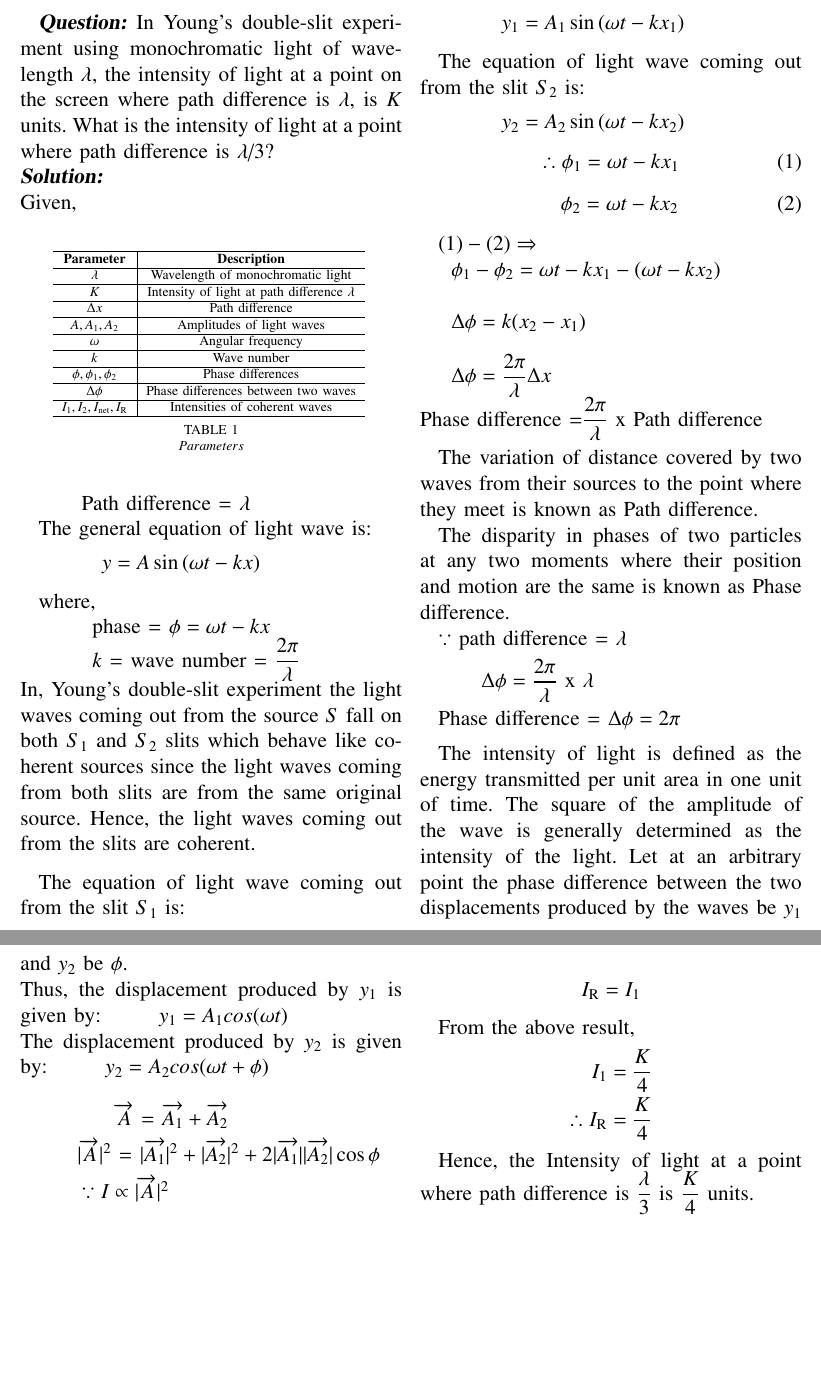
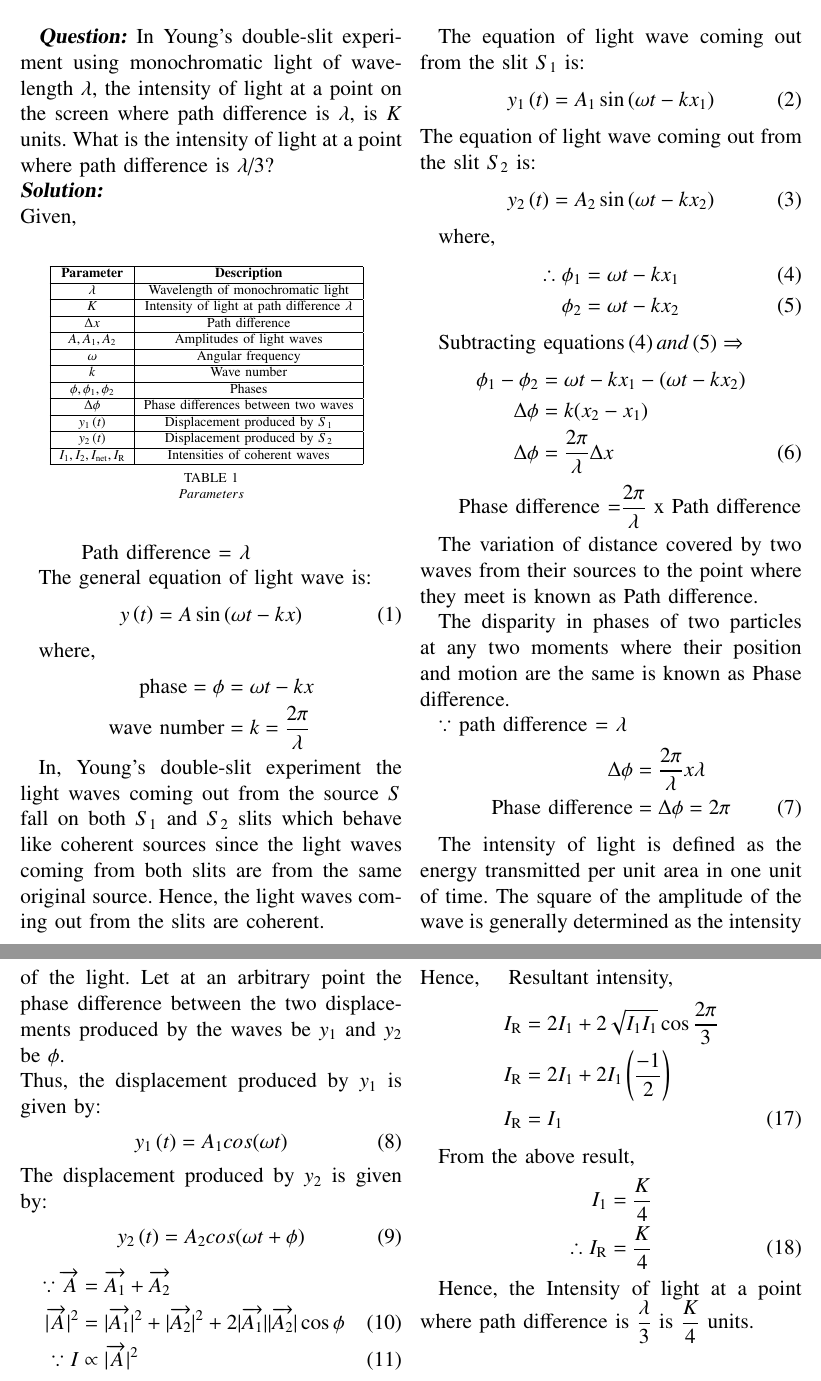
Before and after one commit to Avyaaz13/EE1205, a LaTeX paper (assign1/main.tex, which reads assign1/tables/table.tex): two parts of pages 1 and 2 of 2, joined at a grey line, cut so that both start at the same text, the shorter picture padded with empty space. Compiled offline with pdfLaTeX.

Commit message:
modified commit

```diff
--- a/assign1/main.tex
+++ b/assign1/main.tex
@@ -63,31 +63,8 @@ point where path difference is $\lambda$/3?\\
 Given,\\
 \begin{table}[htbp]
 \centering
-\begin{tabular}{c|c}
-\hline
-   \textbf{Parameter}  &\textbf{Description} \\
-\hline
-     $\lambda$ & Wavelength of monochromatic light\\
-\hline
-$K$ & Intensity of light at path difference $\lambda$ \\
-\hline
-$\Delta x$ & Path difference \\
-\hline
-$A,A_1,A_2$ & Amplitudes of light waves \\
-\hline
-$\omega$ & Angular frequency \\
-\hline
-$k$ & Wave number \\
-\hline
-$\phi, \phi_1,\phi_2$ & Phase differences \\
-\hline
-$\Delta \phi $ & Phase differences between two waves \\
-\hline
-$I_1,I_2,I_{\text{net}},I_{\text{R}}$ & Intensities of coherent waves \\
-\hline
-\end{tabular}
+\input{tables/table}
 \vspace{0.2cm}
-
 \caption{$Parameters$}
 \label{tab:parameters}
 \end{table}
@@ -95,48 +72,42 @@ $I_1,I_2,I_{\text{net}},I_{\text{R}}$ & Intensities of coherent waves \\
 \hspace*{1cm}Path difference = $\lambda$
 
 The general equation of light wave is:
+\begin{align}
+       y\brak{t} &= A\sin{(\omega t - kx)} \label{eq:lightwave}
+\end{align}
 
-\vspace{0.2cm}
+ where,
+ \begin{align}
+ \text{phase} = \phi &= \omega t - kx \nonumber \\
+ \text{wave number} &= k = \dfrac{2\pi}{\lambda} \nonumber
+ \end{align}
 
-  \hspace*{1.3cm}  $y = A\sin{(\omega t - kx)}$
-
-\vspace{0.3cm}
-
- where,\\
- \hspace*{1.5cm} phase = $\phi = \omega t - kx$ \\
- \hspace*{1.5cm} $k$ = wave number = $\dfrac{2\pi}{\lambda}$ \\
 In, Young's double-slit experiment the light waves coming out from the source $S$ fall on both $S_1$ and $S_2$ slits which behave like coherent sources since the light waves coming from both slits are from the same original source. Hence, the light waves coming out from the slits are coherent.
 
 \vspace{0.3cm}
 
 The equation of light wave coming out from the slit $S_1$ is:
+\begin{align}
+    y_1\brak{t} = A_1\sin{(\omega t - kx_1)}
+\end{align}
+The equation of light wave coming out from the slit $S_2$ is:
+\begin{align}
+     y_2\brak{t} = A_2\sin{(\omega t - kx_2)}
+\end{align}
 
-\vspace{0.2cm}
+where,
+\begin{align}
+ \therefore \phi_1 &= \omega t - kx_1 \\
+\hspace*{0.4cm} \phi_2 &= \omega t - kx_2
+\end{align}
 
- \hspace*{1.3cm}  $y_1 = A_1\sin{(\omega t - kx_1)}$
+$ \text{Subtracting equations}\brak{4} and \brak{5}  \Rightarrow{}$
+\begin{align}
+   \phi_1 - \phi_2 &= \omega t - kx_1 -( \omega t - kx_2 ) \nonumber \\
+   \Delta \phi &= k(x_2 - x_1) \nonumber \\
+    \Delta \phi &= \dfrac{2\pi}{\lambda}\Delta x
+\end{align}
 
- \vspace{0.3cm}
-
-The equation of light wave coming out from the slit $S_2$ is:
-
-\vspace{0.2cm}
-
- \hspace*{1.3cm}  $y_2 = A_2\sin{(\omega t - kx_2)}$
-\hspace{0.3cm}
-\begin{equation}
- \therefore \phi_1 = \omega t - kx_1
-\end{equation}
-\begin{equation}
-\hspace*{0.4cm} \phi_2 = \omega t - kx_2
-\end{equation}
-
-$ (1) - (2)  \Rightarrow{}$
-
-\hspace*{0.3cm}$\phi_1 - \phi_2 = \omega t - kx_1 -( \omega t - kx_2 )$ \\
-
-\hspace{0.3cm}$ \Delta \phi = k(x_2 - x_1) $ \\
-
-\hspace{0.3cm}$ \Delta \phi = \dfrac{2\pi}{\lambda}\Delta x$ \\
 \hspace{0.3cm} Phase difference =$\dfrac{2\pi}{\lambda}$ x Path difference
 
 \vspace{0.2cm}
@@ -146,35 +117,25 @@ The variation of distance covered by two waves from their sources to the point w
 The disparity in phases of two particles at any two moments where their position and motion are the same is known as Phase difference.
 
 $\because$ path difference = $\lambda$
-
-\vspace{0.2cm}
-
-\hspace{1cm}$\Delta \phi = \dfrac{2\pi}{\lambda}$  x  $\lambda$
-
-\vspace{0.2cm}
-
-Phase difference = $\Delta \phi = 2\pi$
-
-
-      \vspace{0.2cm}
+\begin{align}
+\Delta \phi &= \dfrac{2\pi}{\lambda}  x  \lambda \nonumber \\
+\text{Phase difference} &= \Delta \phi = 2\pi
+\end{align}
 
 The intensity of light is defined as the energy transmitted per unit area in one unit of time. The square of the amplitude of the wave is generally determined as the intensity of the light.
 Let at an arbitrary point the phase difference between the two displacements produced by the waves be $y_1$ and $y_2$ be $\phi$.\\
-Thus, the displacement produced by $y_1$ is given by:
-\hspace*{1cm} $y_1 = A_1cos(\omega t )$ \\
+Thus, the displacement produced by $y_1$ is given by:\
+\begin{align}
+    y_1\brak{t} &= A_1cos(\omega t )
+\end{align}
 The displacement produced by $y_2$ is given by:
-\hspace*{1cm} $y_2 = A_2cos(\omega t + \phi)$ \\
-
-\hspace*{1.8cm}$ \overrightarrow{A}$ = $\overrightarrow{A_1} + \overrightarrow{A_2}$
-
-\vspace{0.2cm}
-
-\hspace*{0.9cm}$\lvert \overrightarrow{A} \rvert^2$ = $\lvert\overrightarrow{A_1}\rvert^2 +\lvert \overrightarrow{A_2}\rvert^2 + 2\lvert\overrightarrow{A_1}\rvert\lvert\overrightarrow{A_2}\rvert \cos \phi$
-
-\vspace{0.2cm}
-
-\hspace*{1cm}$\because I \propto \lvert\overrightarrow{A}\rvert^2$
-
-\vspace{0.2cm}
+\begin{align}
+    y_2\brak{t} &= A_2cos(\omega t + \phi)
+\end{align}
+\begin{align}
+ \because \overrightarrow{A} &= \overrightarrow{A_1} + \overrightarrow{A_2} \nonumber \\
+ \lvert \overrightarrow{A} \rvert^2 &= \lvert\overrightarrow{A_1}\rvert^2 +\lvert \overrightarrow{A_2}\rvert^2 + 2\lvert\overrightarrow{A_1}\rvert\lvert\overrightarrow{A_2}\rvert \cos \phi  \\
+\because I &\propto \lvert\overrightarrow{A}\rvert^2
+\end{align}
 
 Let $I_1$ and $I_2$ be the intensity of two coherent waves. The resultant intensity is given by:
@@ -226,13 +167,15 @@ Hence,
-\[I_{\text{R}}= 2I_1 + 2I_1\left(\dfrac{-1}{2}\right)\]
-
-\[I_{\text{R}} = I_1\]
+\begin{align}
+I_{\text{R}} &= 2I_1 + 2\sqrt{I_1I_1}\cos{\dfrac{2\pi}{3}} \nonumber  \\
+I_{\text{R}} &= 2I_1 + 2I_1\left(\dfrac{-1}{2}\right)\nonumber \\
+I_{\text{R}} &= I_1
+\end{align}
 
 From the above result,
 \hspace*{0.5cm}
-\begin{align*}
-I_1 = \dfrac{K}{4}\\
-\therefore I_{\text{R}} = \dfrac{K}{4}
-\end{align*}
+\begin{align}
+I_1 &= \dfrac{K}{4} \nonumber \\
+\therefore I_{\text{R}} &= \dfrac{K}{4}
+\end{align}
 
 Hence, the Intensity of light at a point where path difference is $\dfrac{\lambda}{3}$ is $\dfrac{K}{4}$ units.
 
--- /dev/null
+++ b/assign1/tables/table.tex
@@ -0,0 +1,27 @@
+\begin{tabular}{|c|c|}
+\hline
+   \textbf{Parameter}  &\textbf{Description} \\
+\hline
+     $\lambda$ & Wavelength of monochromatic light\\
+\hline
+$K$ & Intensity of light at path difference $\lambda$ \\
+\hline
+$\Delta x$ & Path difference \\
+\hline
+$A,A_1,A_2$ & Amplitudes of light waves \\
+\hline
+$\omega$ & Angular frequency \\
+\hline
+$k$ & Wave number \\
+\hline
+$\phi, \phi_1,\phi_2$ & Phases  \\
+\hline
+$\Delta \phi $ & Phase differences between two waves \\
+\hline
+$y_1\brak{t}$ & Displacement produced by $S_1$ \\
+\hline
+$y_2\brak{t}$ & Displacement produced by $S_2$ \\
+\hline
+$I_1,I_2,I_{\text{net}},I_{\text{R}}$ & Intensities of coherent waves \\
+\hline
+\end{tabular}
```
Also changed, not shown: assign1/main.pdf, assign1/main.tex (58 more changed lines), 2 other files.
